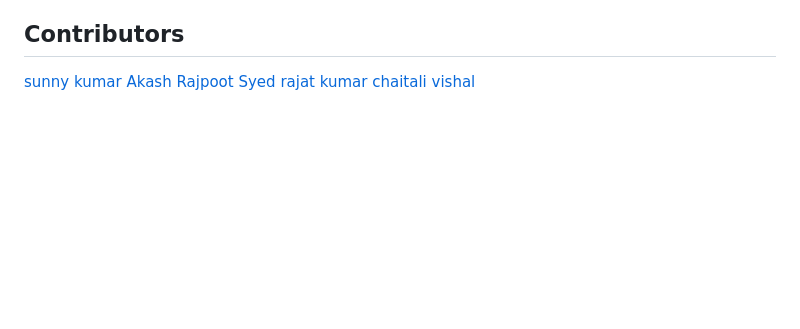
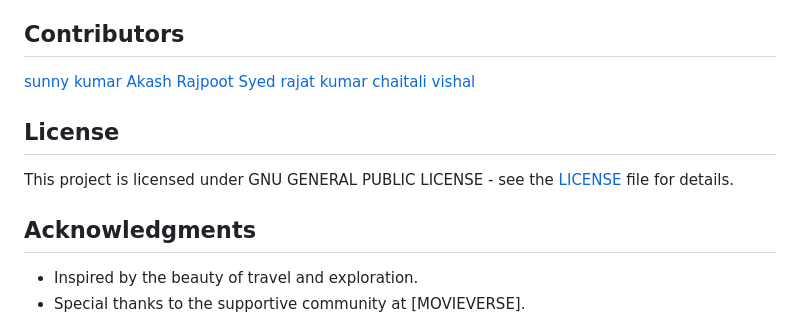
Before and after one commit to aniyant/B34-Marvel-Project, a Markdown page: README.md, the part around the change. Drawn GitHub-style; blank space fills up the shorter version.

```diff
--- a/README.md
+++ b/README.md
@@ -66,3 +66,13 @@ To run this project locally:
    <div style="display:flex;gap:20px;"><span><a href="https://github.com/aniyant">sunny kumar</a><span>    <span><a href="https://github.com/Akash2304">Akash Rajpoot</a><span>    <span><a href="https://github.com/mr-taqi">Syed</a><span>
          <span><a href="https://github.com/rajatsah95">rajat kumar</a></span>     <span><a href="https://github.com/Chaitali124">chaitali</a></span>    <span><a href="https://github.com/uk70">vishal</a></span>
    </div>
+
+## License
+
+This project is licensed under GNU GENERAL PUBLIC LICENSE - see the [LICENSE](LICENSE) file for details.
+
+
+## Acknowledgments
+
+- Inspired by the beauty of travel and exploration.
+- Special thanks to the supportive community at [MOVIEVERSE].
```
